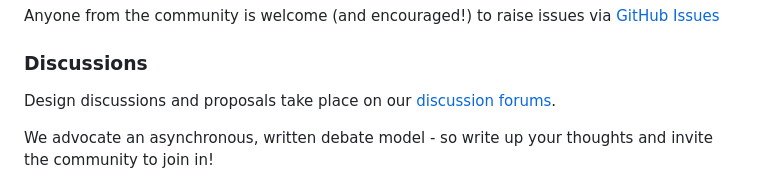
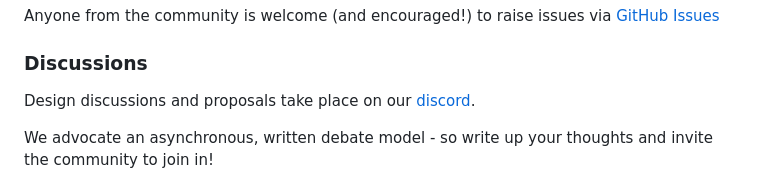
Before and after one commit to TBD54566975/ssi-playground, a Markdown page: CONTRIBUTING.md, the part around the change. Drawn GitHub-style.

Commit message:
Update forums link to discord channel

```diff
--- a/CONTRIBUTING.md
+++ b/CONTRIBUTING.md
@@ -20,7 +20,7 @@ Anyone from the community is welcome (and encouraged!) to raise issues via
 
 ### Discussions
 
-Design discussions and proposals take place on our [discussion forums](https://forums.tbd.website).
+Design discussions and proposals take place on our [discord](https://discord.gg/tbd).
 
 We advocate an asynchronous, written debate model - so write up your thoughts and invite the community to join in!
 
```
